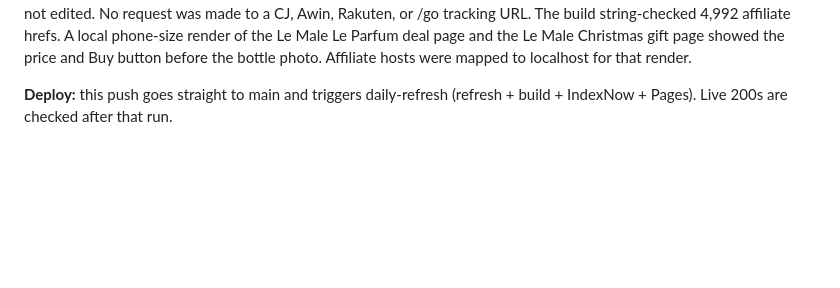
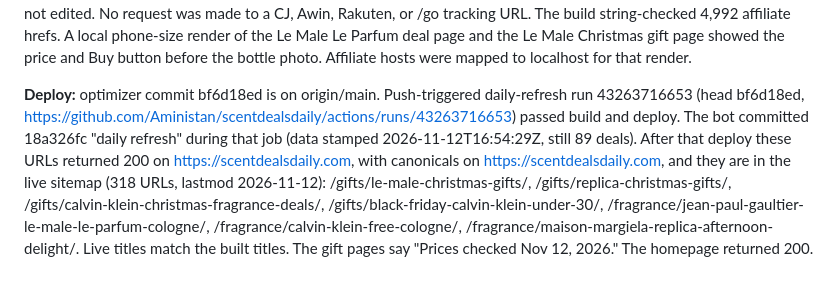
Before and after one commit to Aministan/scentdealsdaily, a Markdown page: docs/ceo_log.md, the part around the change. Rendered like a GitHub page; blank space fills up the shorter version.

Commit message:
Record the Nov 12 deploy and live 200s in the CEO log.
daily-refresh run 43263716653 passed, and the four new gift pages plus the three seller pages return 200 on scentdealsdaily.com.

Co-authored-by: Aministan <Aministan@users.noreply.github.com>

```diff
--- a/docs/ceo_log.md
+++ b/docs/ceo_log.md
@@ -806,4 +806,4 @@ The four new titles are 51, 50, 45, and 48. Their metas are 150, 154, 154, and 1
 
 **Checks:** local build on the 2026-11-11T18:55:32Z deals file. Sitemap 318 URLs (was 314). 0 broken internal links. JSON-LD parsed (321 pages, 318 breadcrumbs, 247 item lists, 2,136 product offers, 309 FAQ pages). 0 github.io links. Every canonical is on https://scentdealsdaily.com. CNAME is scentdealsdaily.com. Both Google site-verification meta tags stay on every page. data/deals.json and muse_deals.json were not edited. weekly-email.yml and send_weekly_email.py were not edited. No request was made to a CJ, Awin, Rakuten, or /go tracking URL. The build string-checked 4,992 affiliate hrefs. A local phone-size render of the Le Male Le Parfum deal page and the Le Male Christmas gift page showed the price and Buy button before the bottle photo. Affiliate hosts were mapped to localhost for that render.
 
-**Deploy:** this push goes straight to main and triggers daily-refresh (refresh + build + IndexNow + Pages). Live 200s are checked after that run.
+**Deploy:** optimizer commit bf6d18ed is on origin/main. Push-triggered daily-refresh run 43263716653 (head bf6d18ed, https://github.com/Aministan/scentdealsdaily/actions/runs/43263716653) passed build and deploy. The bot committed 18a326fc "daily refresh" during that job (data stamped 2026-11-12T16:54:29Z, still 89 deals). After that deploy these URLs returned 200 on https://scentdealsdaily.com, with canonicals on https://scentdealsdaily.com, and they are in the live sitemap (318 URLs, lastmod 2026-11-12): /gifts/le-male-christmas-gifts/, /gifts/replica-christmas-gifts/, /gifts/calvin-klein-christmas-fragrance-deals/, /gifts/black-friday-calvin-klein-under-30/, /fragrance/jean-paul-gaultier-le-male-le-parfum-cologne/, /fragrance/calvin-klein-free-cologne/, /fragrance/maison-margiela-replica-afternoon-delight/. Live titles match the built titles. The gift pages say "Prices checked Nov 12, 2026." The homepage returned 200.
```
